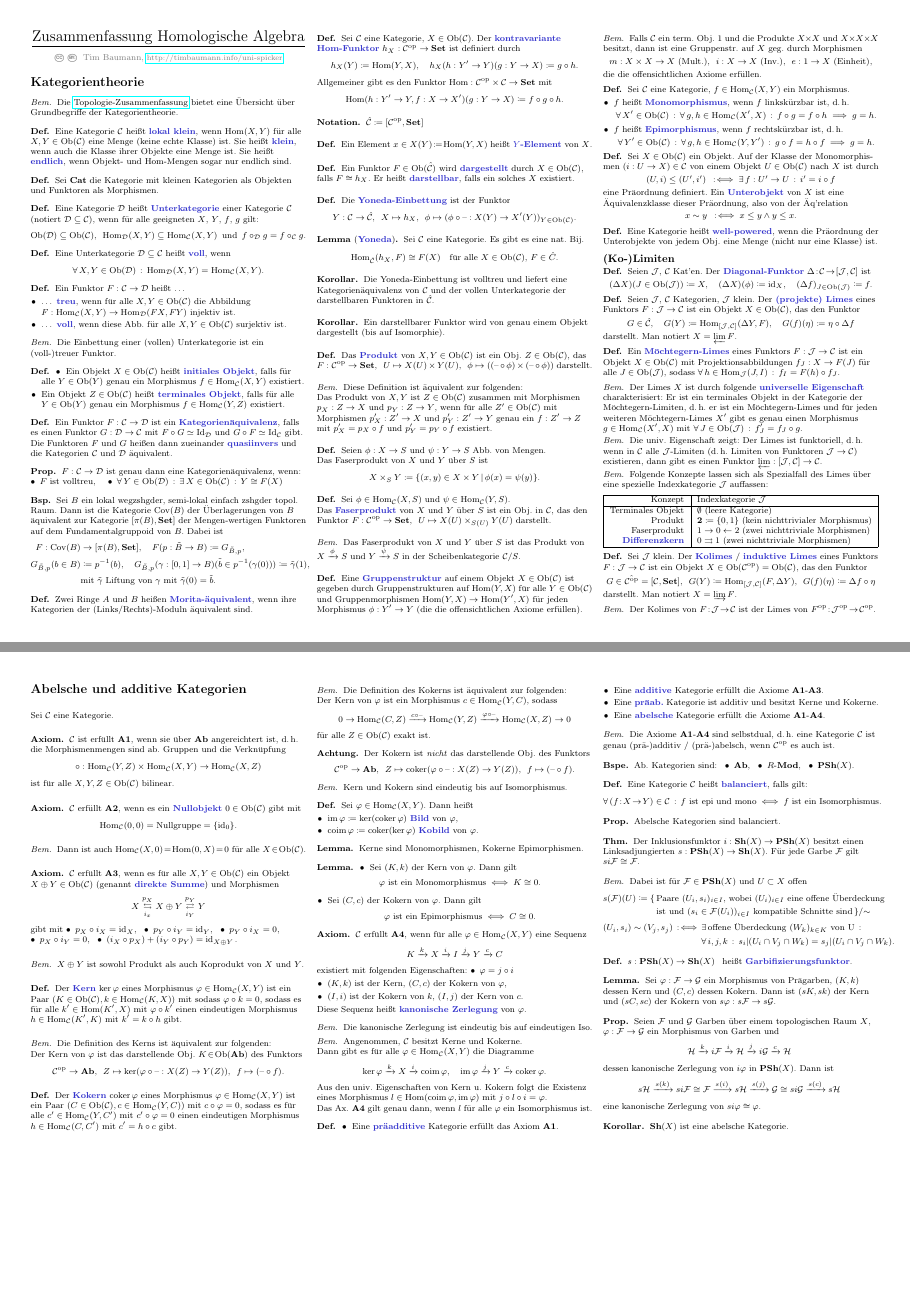
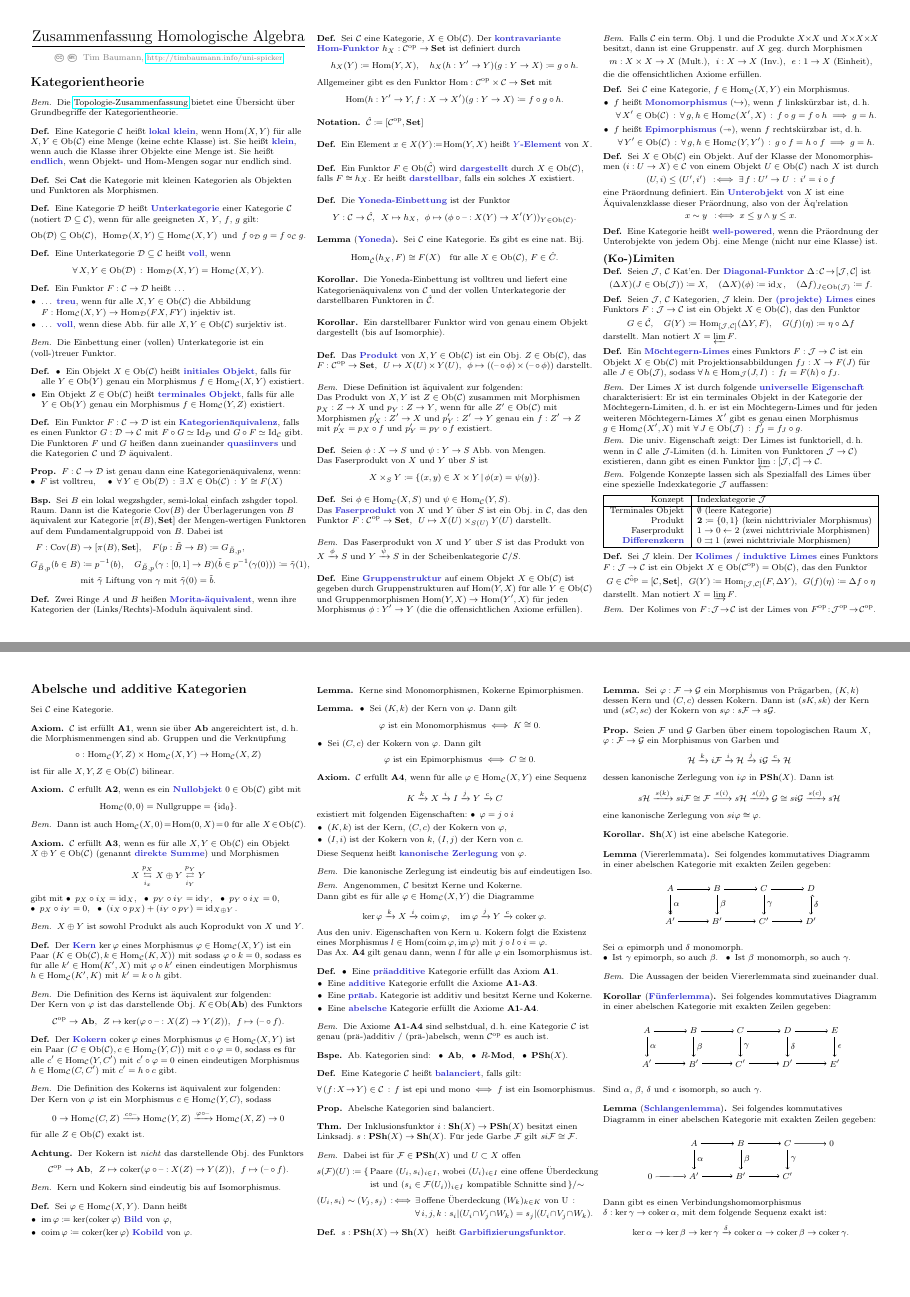
Before and after one commit to timjb/uni-spicker, a LaTeX document (homoalg.tex): pages 1 and 7 of 7, joined at a grey line. Compiled offline with pdfLaTeX.

Commit message:
HomoAlg: Fünferlemma, Schlangenlemma

```diff
--- a/homoalg.tex
+++ b/homoalg.tex
@@ -4,6 +4,9 @@
   /Title (Zusammenfassung Homologische Algebra)
   /Author (Tim Baumann)
 }
+
+\usepackage{tikz}
+\usetikzlibrary{matrix,arrows}
 
 \usepackage{pgffor} % \foreach-Schleifen
 \usepackage{stmaryrd} % liefert \mapsfrom
@@ -257,12 +260,12 @@
 \begin{defn}
   Sei $\Cat$ eine Kategorie, $f \in \Hom_\Cat(X, Y)$ ein Morphismus.
   \begin{itemize}
-    \item $f$ heißt \emph{Monomorphismus}, wenn $f$ linkskürzbar ist, \dh{}
+    \item $f$ heißt \emph{Monomorphismus} (${\hookrightarrow}$), wenn $f$ linkskürzbar ist, \dh{}
     \[
       \fa{X' \in \Ob(\Cat)} \fa{g, h \in \Hom_\Cat(X', X)}
       f \circ g = f \circ h \implies g = h.
     \]
-    \item $f$ heißt \emph{Epimorphismus}, wenn $f$ rechtskürzbar ist, \dh{}
+    \item $f$ heißt \emph{Epimorphismus} (${\twoheadrightarrow}$), wenn $f$ rechtskürzbar ist, \dh{}
     \[
       \fa{Y' \in \Ob(\Cat)} \fa{g, h \in \Hom_\Cat(Y, Y')}
       g \circ f = h \circ f \implies g = h.
@@ -1800,7 +1803,7 @@ Sei $\Cat$ eine Kategorie.
 
 % II.5.13
 \begin{thm}
-  Der Inklusionsfunktor $i : \Sh(X) \to \PSh(X)$ besitzt einen Linksadjungierten $s : \PSh(X) \to \Sh(X)$. Für jede Garbe $\Fais$ gilt $si \Fais \cong \Fais$.
+  Der Inklusionsfunktor $i : \Sh(X) \to \PSh(X)$ besitzt einen Linksadj. $s : \PSh(X) \to \Sh(X)$. Für jede Garbe $\Fais$ gilt $si \Fais \cong \Fais$.
 \end{thm}
 
 \begin{bem}
@@ -1845,6 +1848,104 @@ Sei $\Cat$ eine Kategorie.
 % II.5.17: Filtrierte abelsche Gruppen
 % II.5.18: Topologische abelsche Gruppen
 
-% TODO: Schlangenlemma, Fünferlemma
+\begin{lem}[Viererlemmata]
+  Sei folgendes kommutatives Diagramm in einer abelschen Kategorie mit exakten Zeilen gegeben:
+  \begin{center}
+    \begin{tikzpicture}
+      \matrix (mat) [matrix of nodes, column sep=1cm, row sep=0.65cm]{
+        \node (A) {$A$}; &
+        \node (B) {$B$}; &
+        \node (C) {$C$}; &
+        \node (D) {$D$}; \\
+        \node (A') {$A'$}; &
+        \node (B') {$B'$}; &
+        \node (C') {$C'$}; &
+        \node (D') {$D'$}; \\
+      };
+      \draw[->] (A) to node {} (B);
+      \draw[->] (B) to node {} (C);
+      \draw[->] (C) to node {} (D);
+      \draw[->] (A') to node {} (B');
+      \draw[->] (B') to node {} (C');
+      \draw[->] (C') to node {} (D');
+      \draw[->>] (A) to node [right] {$\alpha$} (A');
+      \draw[->] (B) to node [right] {$\beta$} (B');
+      \draw[->] (C) to node [right] {$\gamma$} (C');
+      \draw[right hook->] (D) to node [right] {$\delta$} (D');
+    \end{tikzpicture}
+  \end{center}
+  Sei $\alpha$ epimorph und $\delta$ monomorph.\\
+  \inlineitem{Ist $\gamma$ epimorph, so auch $\beta$.} \enspace
+  \inlineitem{Ist $\beta$ monomorph, so auch $\gamma$.}
+\end{lem}
+
+\begin{bem}
+  Die Aussagen der beiden Viererlemmata sind zueinander dual.
+\end{bem}
+
+% aus AlgTopo-Zusammenfassung
+\begin{kor}[\emph{Fünferlemma}]
+  Sei folgendes kommutatives Diagramm in einer abelschen Kategorie mit exakten Zeilen gegeben:
+  \begin{center}
+    \begin{tikzpicture}
+      \matrix (mat) [matrix of nodes, column sep=1cm, row sep=0.65cm]{
+        \node (A) {$A$}; &
+        \node (B) {$B$}; &
+        \node (C) {$C$}; &
+        \node (D) {$D$}; &
+        \node (E) {$E$}; \\
+        \node (A') {$A'$}; &
+        \node (B') {$B'$}; &
+        \node (C') {$C'$}; &
+        \node (D') {$D'$}; &
+        \node (E') {$E'$}; \\
+      };
+      \draw[->] (A) to node {} (B);
+      \draw[->] (B) to node {} (C);
+      \draw[->] (C) to node {} (D);
+      \draw[->] (D) to node {} (E);
+      \draw[->] (A') to node {} (B');
+      \draw[->] (B') to node {} (C');
+      \draw[->] (C') to node {} (D');
+      \draw[->] (D') to node {} (E');
+      \draw[->] (A) to node [right] {$\alpha$} (A');
+      \draw[->] (B) to node [right] {$\beta$} (B');
+      \draw[->] (C) to node [right] {$\gamma$} (C');
+      \draw[->] (D) to node [right] {$\delta$} (D');
+      \draw[->] (E) to node [right] {$\epsilon$} (E');
+    \end{tikzpicture}
+  \end{center}
+  Sind $\alpha$, $\beta$, $\delta$ und $\epsilon$ isomorph, so auch $\gamma$.
+\end{kor}
+
+\begin{lem}[\emph{Schlangenlemma}]
+  Sei folgendes kommutatives Diagramm in einer abelschen Kategorie mit exakten Zeilen gegeben:
+  \begin{center}
+    \begin{tikzpicture}
+      \matrix (mat) [matrix of nodes, column sep=1cm, row sep=0.65cm]{
+        &
+        \node (A) {$A$}; &
+        \node (B) {$B$}; &
+        \node (C) {$C$}; &
+        \node (O) {$0$}; \\
+        \node (O') {$0$}; &
+        \node (A') {$A'$}; &
+        \node (B') {$B'$}; &
+        \node (C') {$C'$}; \\
+      };
+      \draw[->] (A) to node {} (B);
+      \draw[->] (B) to node {} (C);
+      \draw[->] (C) to node {} (O);
+      \draw[->] (O') to node {} (A');
+      \draw[->] (A') to node {} (B');
+      \draw[->] (B') to node {} (C');
+      \draw[->] (A) to node [right] {$\alpha$} (A');
+      \draw[->] (B) to node [right] {$\beta$} (B');
+      \draw[->] (C) to node [right] {$\gamma$} (C');
+    \end{tikzpicture}
+  \end{center}
+  Dann gibt es einen Verbindungshomomorphismus $\delta : \ker \gamma \to \coker \alpha$, mit dem folgende Sequenz exakt ist:
+  \[ \ker \alpha \to \ker \beta \to \ker \gamma \xrightarrow{\delta} \coker \alpha \to \coker \beta \to \coker \gamma. \]
+\end{lem}
 
 \end{document}
```
Also changed, not shown: homoalg.pdf, homoalg.tex (2 more changed lines).
